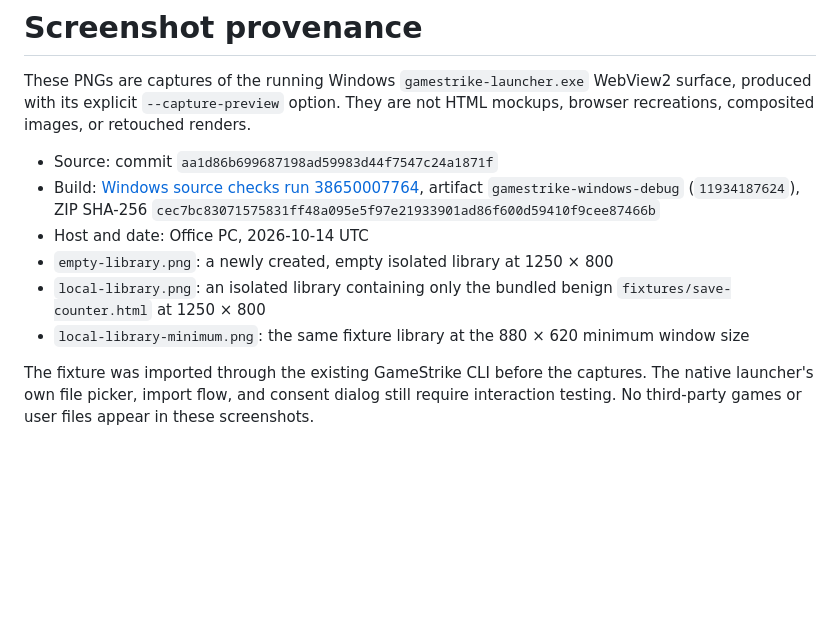
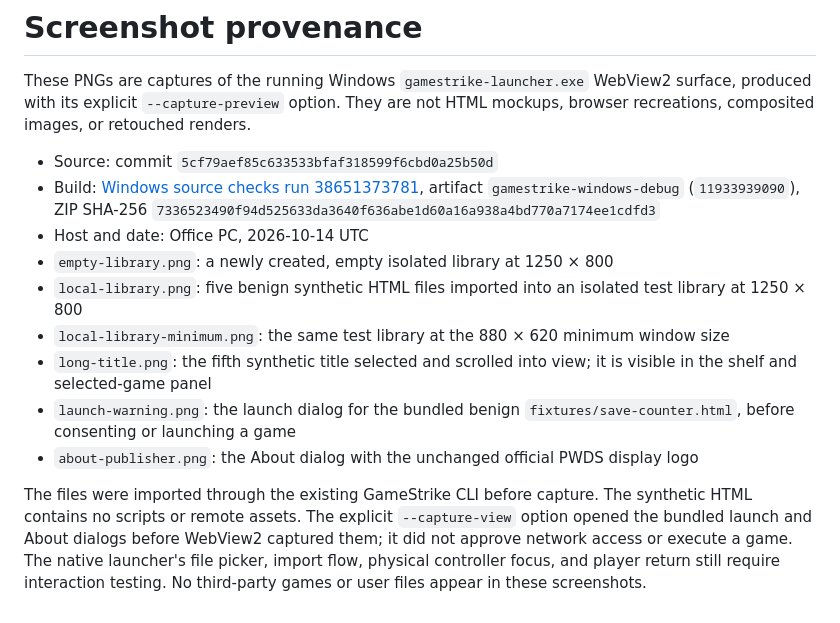
Before and after one commit to Gerbzz/GameStrike, a Markdown page: docs/screenshots/README.md, the part around the change. Rendered like a GitHub page; blank space fills up the shorter version.

Commit message:
Publish reviewed multi-game and dialog captures

```diff
--- a/docs/screenshots/README.md
+++ b/docs/screenshots/README.md
@@ -2,11 +2,14 @@
 
 These PNGs are captures of the running Windows `gamestrike-launcher.exe` WebView2 surface, produced with its explicit `--capture-preview` option. They are not HTML mockups, browser recreations, composited images, or retouched renders.
 
-- Source: commit `aa1d86b699687198ad59983d44f7547c24a1871f`
-- Build: [Windows source checks run 38650007764](https://github.com/Gerbzz/GameStrike/actions/runs/38650007764), artifact `gamestrike-windows-debug` (`11934187624`), ZIP SHA-256 `cec7bc83071575831ff48a095e5f97e21933901ad86f600d59410f9cee87466b`
+- Source: commit `5cf79aef85c633533bfaf318599f6cbd0a25b50d`
+- Build: [Windows source checks run 38651373781](https://github.com/Gerbzz/GameStrike/actions/runs/38651373781), artifact `gamestrike-windows-debug` (`11933939090`), ZIP SHA-256 `7336523490f94d525633da3640f636abe1d60a16a938a4bd770a7174ee1cdfd3`
 - Host and date: Office PC, 2026-10-14 UTC
 - `empty-library.png`: a newly created, empty isolated library at 1250 × 800
-- `local-library.png`: an isolated library containing only the bundled benign `fixtures/save-counter.html` at 1250 × 800
-- `local-library-minimum.png`: the same fixture library at the 880 × 620 minimum window size
+- `local-library.png`: five benign synthetic HTML files imported into an isolated test library at 1250 × 800
+- `local-library-minimum.png`: the same test library at the 880 × 620 minimum window size
+- `long-title.png`: the fifth synthetic title selected and scrolled into view; it is visible in the shelf and selected-game panel
+- `launch-warning.png`: the launch dialog for the bundled benign `fixtures/save-counter.html`, before consenting or launching a game
+- `about-publisher.png`: the About dialog with the unchanged official PWDS display logo
 
-The fixture was imported through the existing GameStrike CLI before the captures. The native launcher's own file picker, import flow, and consent dialog still require interaction testing. No third-party games or user files appear in these screenshots.
+The files were imported through the existing GameStrike CLI before capture. The synthetic HTML contains no scripts or remote assets. The explicit `--capture-view` option opened the bundled launch and About dialogs before WebView2 captured them; it did not approve network access or execute a game. The native launcher's file picker, import flow, physical controller focus, and player return still require interaction testing. No third-party games or user files appear in these screenshots.
```
Also changed, not shown: README.md (+11 -5 lines), docs/LAUNCHER_UI.md (+1 -1 lines), docs/screenshots/about-publisher.png (added), docs/screenshots/empty-library.png, docs/screenshots/launch-warning.png (added), docs/screenshots/local-library-minimum.png, docs/screenshots/local-library.png, docs/screenshots/long-title.png (added).
